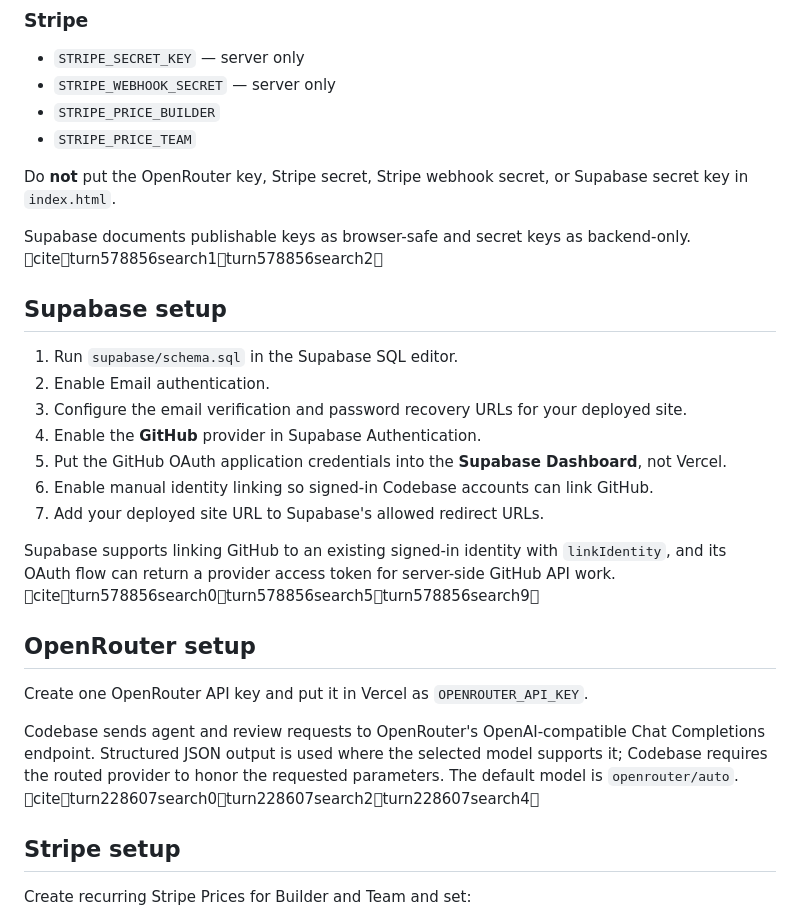
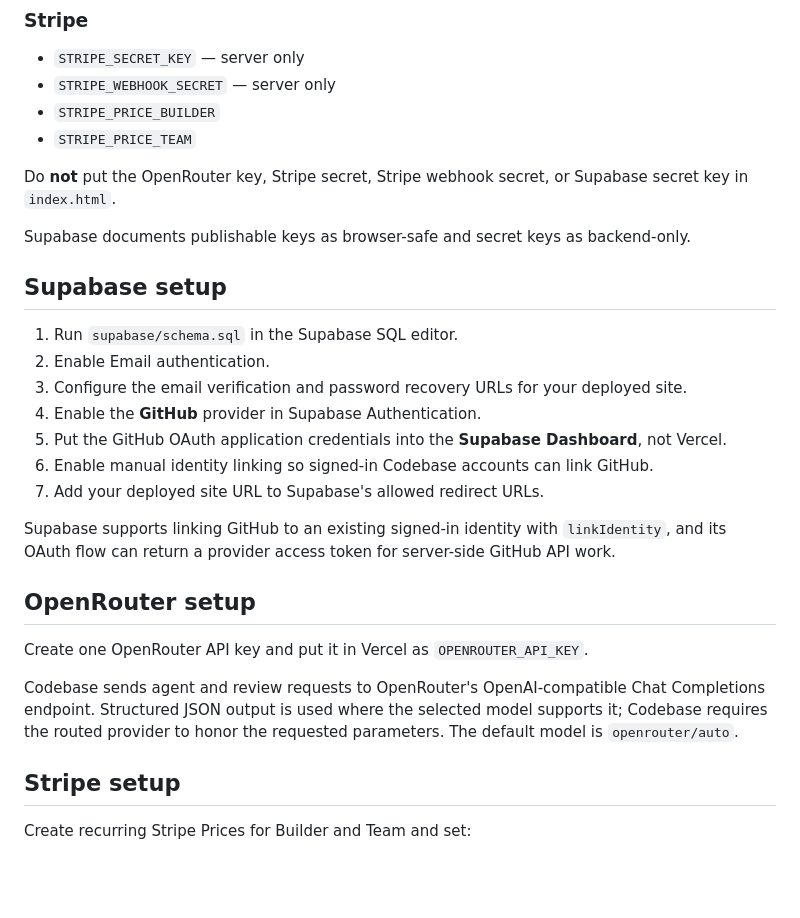
Before and after one commit to playtimehuh-ops/coding-platform-v1, a Markdown page: README.md, the part around the change. GitHub-like rendering; blank space fills up the shorter version.

Commit message:
docs: remove non-GitHub citation markup

```diff
--- a/README.md
+++ b/README.md
@@ -52,7 +52,7 @@ Only these deployment variables are required:
 
 Do **not** put the OpenRouter key, Stripe secret, Stripe webhook secret, or Supabase secret key in `index.html`.
 
-Supabase documents publishable keys as browser-safe and secret keys as backend-only. citeturn578856search1turn578856search2
+Supabase documents publishable keys as browser-safe and secret keys as backend-only.
 
 ## Supabase setup
 
@@ -64,13 +64,13 @@ Supabase documents publishable keys as browser-safe and secret keys as backend-o
 6. Enable manual identity linking so signed-in Codebase accounts can link GitHub.
 7. Add your deployed site URL to Supabase's allowed redirect URLs.
 
-Supabase supports linking GitHub to an existing signed-in identity with `linkIdentity`, and its OAuth flow can return a provider access token for server-side GitHub API work. citeturn578856search0turn578856search5turn578856search9
+Supabase supports linking GitHub to an existing signed-in identity with `linkIdentity`, and its OAuth flow can return a provider access token for server-side GitHub API work.
 
 ## OpenRouter setup
 
 Create one OpenRouter API key and put it in Vercel as `OPENROUTER_API_KEY`.
 
-Codebase sends agent and review requests to OpenRouter's OpenAI-compatible Chat Completions endpoint. Structured JSON output is used where the selected model supports it; Codebase requires the routed provider to honor the requested parameters. The default model is `openrouter/auto`. citeturn228607search0turn228607search2turn228607search4
+Codebase sends agent and review requests to OpenRouter's OpenAI-compatible Chat Completions endpoint. Structured JSON output is used where the selected model supports it; Codebase requires the routed provider to honor the requested parameters. The default model is `openrouter/auto`.
 
 ## Stripe setup
 
```
